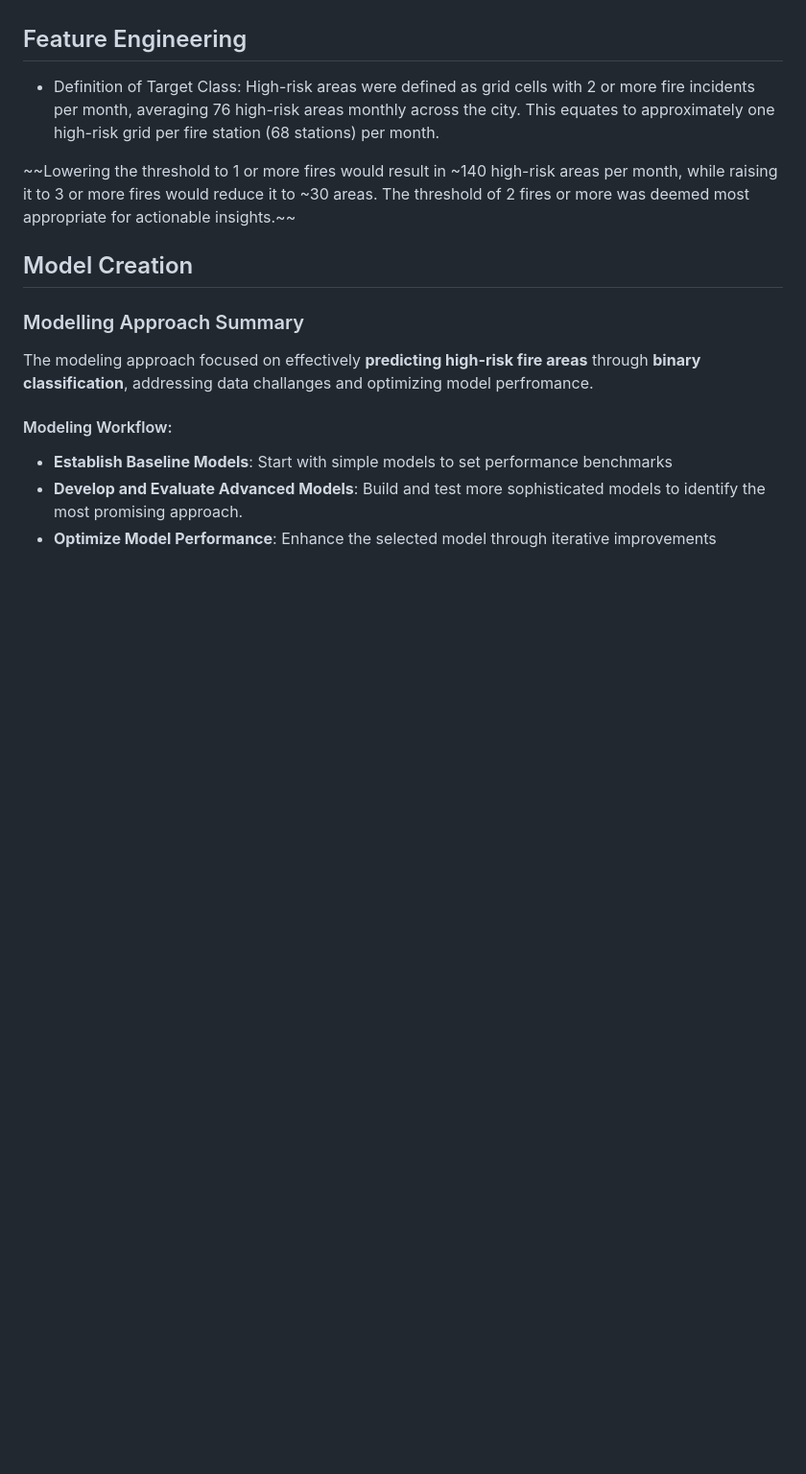
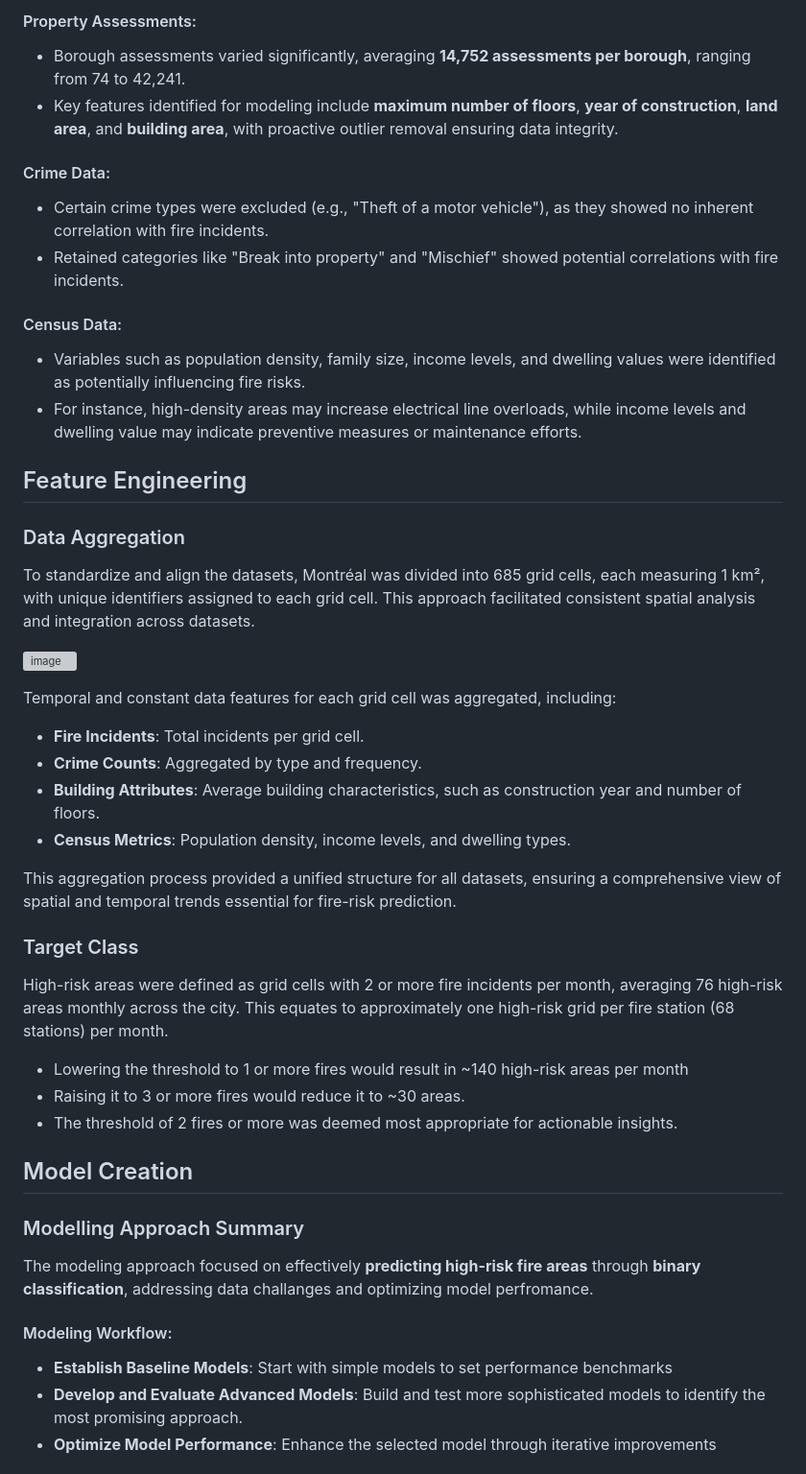
Before and after one commit to vlad-uve/Fire-Risk-Prediction-in-Montreal, a Markdown page: README.md, the part around the change printed below. Shown: that part at 96% size. GitHub-like rendering; blank space fills up the shorter version; grey boxes are pictures that could not be loaded.

```diff
--- a/README.md
+++ b/README.md
@@ -45,12 +56,35 @@ The analysis leveraged diverse datasets spanning January 2005 to January 2024, i
+#### Property Assessments:
+  - Borough assessments varied significantly, averaging **14,752 assessments per borough**, ranging from 74 to 42,241.
+  - Key features identified for modeling include **maximum number of floors**, **year of construction**, **land area**, and **building area**, with proactive outlier removal ensuring data integrity.
+
+#### Crime Data:
+  - Certain crime types were excluded (e.g., "Theft of a motor vehicle"), as they showed no inherent correlation with fire incidents.
+  - Retained categories like "Break into property" and "Mischief" showed potential correlations with fire incidents.
+
+#### Census Data:
+  - Variables such as population density, family size, income levels, and dwelling values were identified as potentially influencing fire risks.
+  - For instance, high-density areas may increase electrical line overloads, while income levels and dwelling value may indicate preventive measures or maintenance efforts.
 
 ## Feature Engineering
 
+### Data Aggregation
+To standardize and align the datasets, Montréal was divided into 685 grid cells, each measuring 1 km², with unique identifiers assigned to each grid cell. This approach facilitated consistent spatial analysis and integration across datasets.
 
-- Definition of Target Class: High-risk areas were defined as grid cells with 2 or more fire incidents per month, averaging 76 high-risk areas monthly across the city. This equates to approximately one high-risk grid per fire station (68 stations) per month.
+![image](https://github.com/user-attachments/assets/8a79dfb4-57ef-42b2-ac96-3b59a2932551)
 
-~~Lowering the threshold to 1 or more fires would result in ~140 high-risk areas per month, while raising it to 3 or more fires would reduce it to ~30 areas.
-The threshold of 2 fires or more was deemed most appropriate for actionable insights.~~
+Temporal and constant data features for each grid cell was aggregated, including:
+- **Fire Incidents**: Total incidents per grid cell.
+- **Crime Counts**: Aggregated by type and frequency.
+- **Building Attributes**: Average building characteristics, such as construction year and number of floors.
+- **Census Metrics**: Population density, income levels, and dwelling types.
 
+This aggregation process provided a unified structure for all datasets, ensuring a comprehensive view of spatial and temporal trends essential for fire-risk prediction.
+
+### Target Class
+High-risk areas were defined as grid cells with 2 or more fire incidents per month, averaging 76 high-risk areas monthly across the city. This equates to approximately one high-risk grid per fire station (68 stations) per month.
+- Lowering the threshold to 1 or more fires would result in ~140 high-risk areas per month
+- Raising it to 3 or more fires would reduce it to ~30 areas.
+- The threshold of 2 fires or more was deemed most appropriate for actionable insights.
 
 ## Model Creation
 
```
Also changed, not shown: other parts of README.md (+30 -31 lines).
